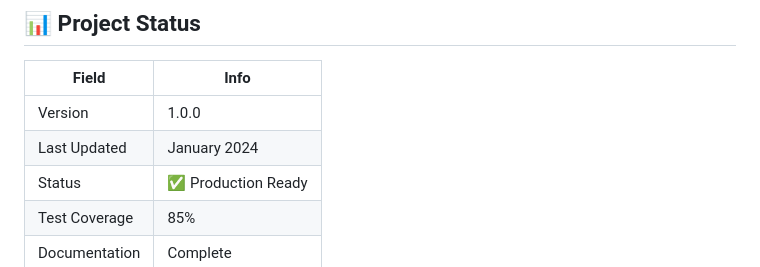
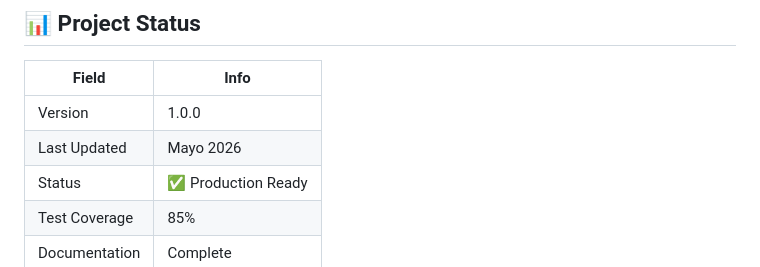
Before and after one commit to Ismaeldlcg/waste_classifier, a Markdown page: README.md, the part around the change. Drawn GitHub-style.

```diff
--- a/README.md
+++ b/README.md
@@ -784,7 +784,7 @@ FITNESS FOR A PARTICULAR PURPOSE AND NONINFRINGEMENT.
 | Field | Info |
 |-------|------|
 | Version | 1.0.0 |
-| Last Updated | January 2024 |
+| Last Updated | Mayo 2026 |
 | Status | ✅ Production Ready |
 | Test Coverage | 85% |
 | Documentation | Complete |
```
